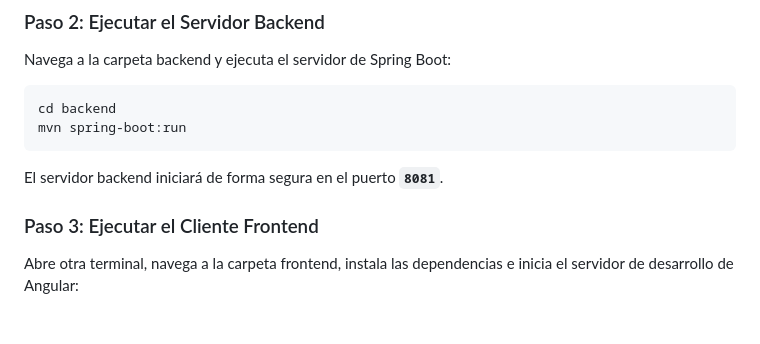
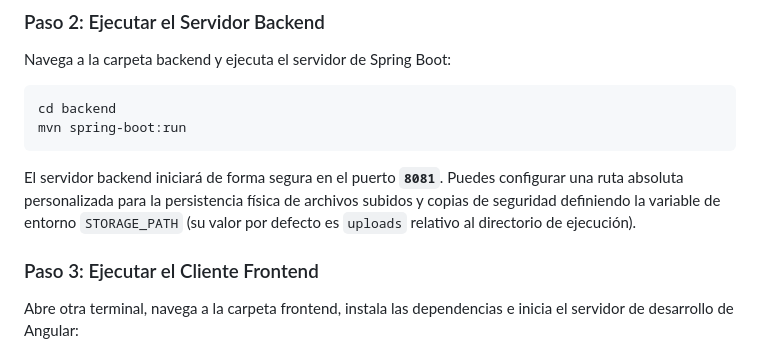
Before and after one commit to Alessander9/Insteip, a Markdown page: README.md, the part around the change. Drawn GitHub-style; blank space fills up the shorter version.

````diff
--- a/README.md
+++ b/README.md
@@ -261,7 +261,7 @@ Navega a la carpeta backend y ejecuta el servidor de Spring Boot:
 cd backend
 mvn spring-boot:run
 ```
-El servidor backend iniciará de forma segura en el puerto **`8081`**.
+El servidor backend iniciará de forma segura en el puerto **`8081`**. Puedes configurar una ruta absoluta personalizada para la persistencia física de archivos subidos y copias de seguridad definiendo la variable de entorno `STORAGE_PATH` (su valor por defecto es `uploads` relativo al directorio de ejecución).
 
 ### Paso 3: Ejecutar el Cliente Frontend
 Abre otra terminal, navega a la carpeta frontend, instala las dependencias e inicia el servidor de desarrollo de Angular:
````
Also changed, not shown: contexto.md (+6 -5 lines).
